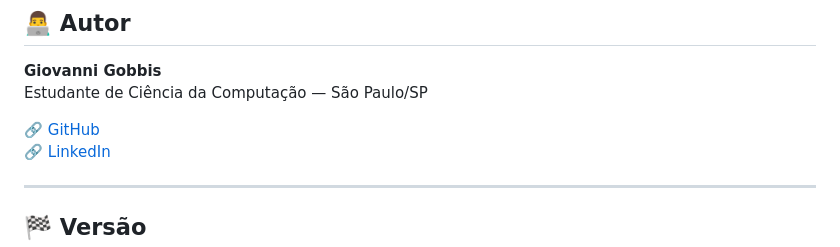
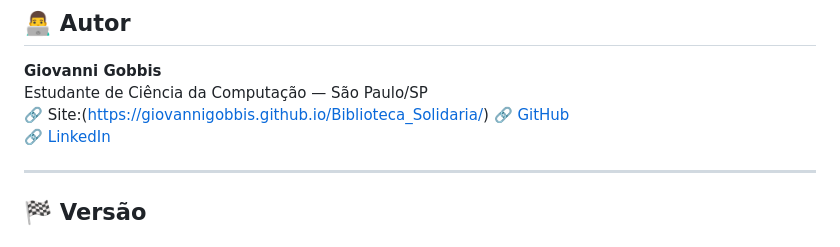
Before and after one commit to GiovanniGobbis/Biblioteca_Solidaria, a Markdown page: README.md, the part around the change. Drawn GitHub-style.

```diff
--- a/README.md
+++ b/README.md
@@ -105,7 +105,7 @@ feat: implementação do modo alto contraste e ajustes responsivos
 ## 👨‍💻 Autor
 **Giovanni Gobbis**
 Estudante de Ciência da Computação — São Paulo/SP
-
+🔗 Site:(https://giovannigobbis.github.io/Biblioteca_Solidaria/)
 🔗 [GitHub](https://github.com/GiovanniGobbis)
 🔗 [LinkedIn](https://www.linkedin.com/in/giovanni-gobbis-04071b2ab/)
 
```
